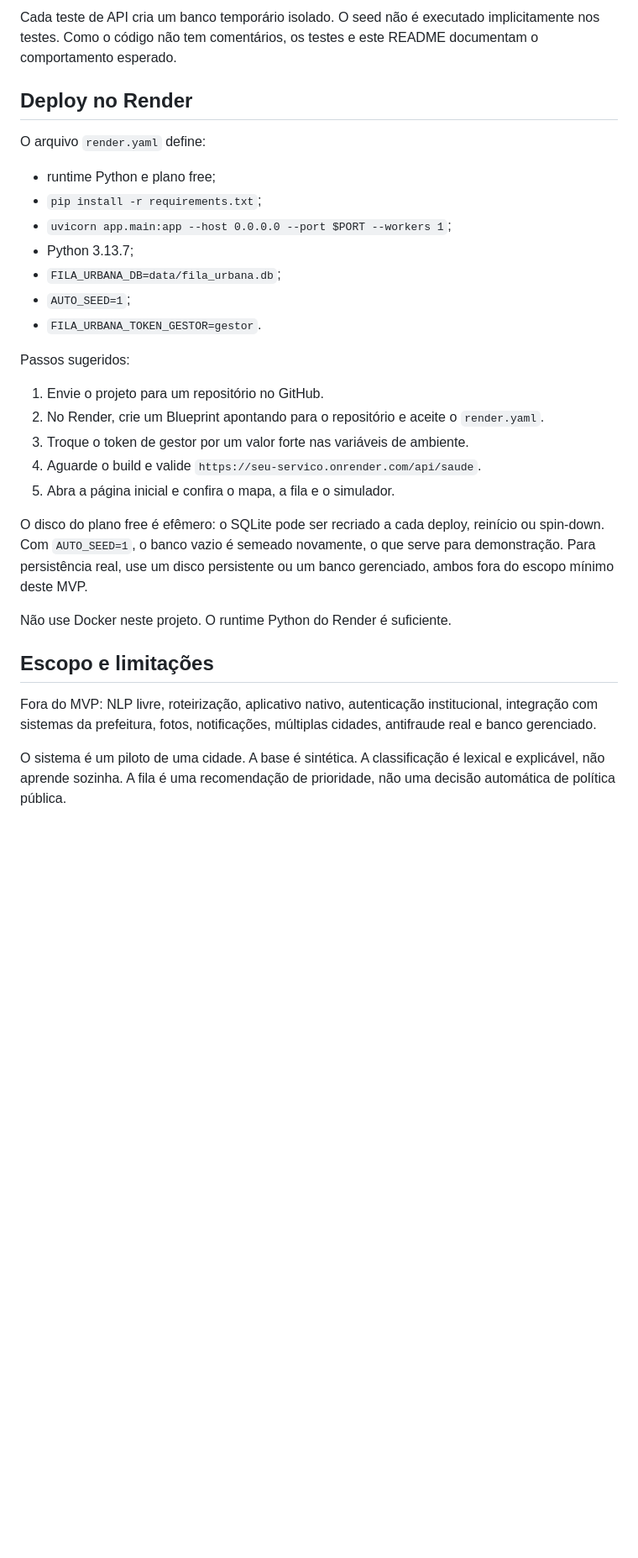
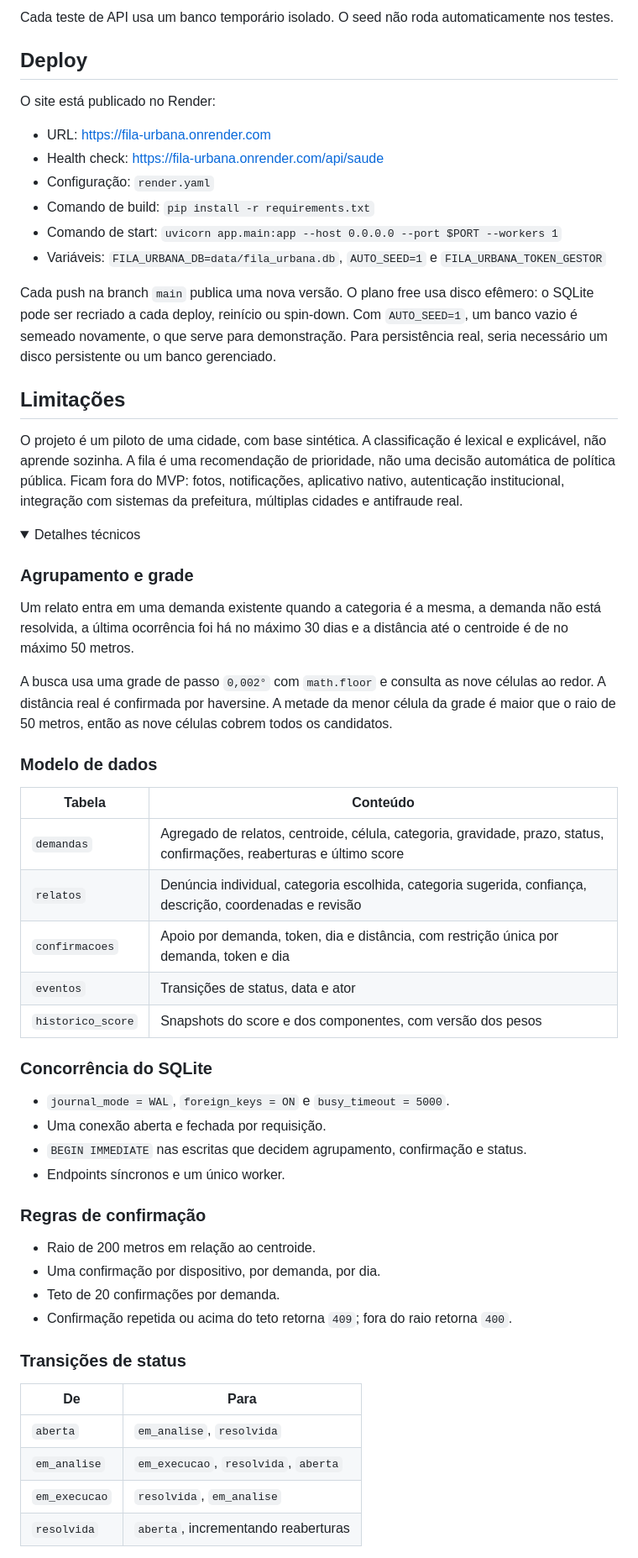
Before and after one commit to eduu2x/fila_urbana, a Markdown page: README.md, the part around one of its changes. Shown at 84% size. Drawn GitHub-style; folded sections open; blank space fills up the shorter version.

Commit message:
Finaliza README e adiciona favicon

```diff
--- a/README.md
+++ b/README.md
@@ -299,32 +191,62 @@ A suíte tem 73 testes:
 
-Cada teste de API cria um banco temporário isolado. O seed não é executado implicitamente nos testes. Como o código não tem comentários, os testes e este README documentam o comportamento esperado.
+Cada teste de API usa um banco temporário isolado. O seed não roda automaticamente nos testes.
 
-## Deploy no Render
+## Deploy
 
-O arquivo `render.yaml` define:
+O site está publicado no Render:
 
-- runtime Python e plano free;
-- `pip install -r requirements.txt`;
-- `uvicorn app.main:app --host 0.0.0.0 --port $PORT --workers 1`;
-- Python 3.13.7;
-- `FILA_URBANA_DB=data/fila_urbana.db`;
-- `AUTO_SEED=1`;
-- `FILA_URBANA_TOKEN_GESTOR=gestor`.
+- URL: https://fila-urbana.onrender.com
+- Health check: https://fila-urbana.onrender.com/api/saude
+- Configuração: `render.yaml`
+- Comando de build: `pip install -r requirements.txt`
+- Comando de start: `uvicorn app.main:app --host 0.0.0.0 --port $PORT --workers 1`
+- Variáveis: `FILA_URBANA_DB=data/fila_urbana.db`, `AUTO_SEED=1` e `FILA_URBANA_TOKEN_GESTOR`
 
-Passos sugeridos:
+Cada push na branch `main` publica uma nova versão. O plano free usa disco efêmero: o SQLite pode ser recriado a cada deploy, reinício ou spin-down. Com `AUTO_SEED=1`, um banco vazio é semeado novamente, o que serve para demonstração. Para persistência real, seria necessário um disco persistente ou um banco gerenciado.
 
-1. Envie o projeto para um repositório no GitHub.
-2. No Render, crie um Blueprint apontando para o repositório e aceite o `render.yaml`.
-3. Troque o token de gestor por um valor forte nas variáveis de ambiente.
-4. Aguarde o build e valide `https://seu-servico.onrender.com/api/saude`.
-5. Abra a página inicial e confira o mapa, a fila e o simulador.
+## Limitações
 
-O disco do plano free é efêmero: o SQLite pode ser recriado a cada deploy, reinício ou spin-down. Com `AUTO_SEED=1`, o banco vazio é semeado novamente, o que serve para demonstração. Para persistência real, use um disco persistente ou um banco gerenciado, ambos fora do escopo mínimo deste MVP.
+O projeto é um piloto de uma cidade, com base sintética. A classificação é lexical e explicável, não aprende sozinha. A fila é uma recomendação de prioridade, não uma decisão automática de política pública. Ficam fora do MVP: fotos, notificações, aplicativo nativo, autenticação institucional, integração com sistemas da prefeitura, múltiplas cidades e antifraude real.
 
-Não use Docker neste projeto. O runtime Python do Render é suficiente.
+<details>
+<summary>Detalhes técnicos</summary>
 
-## Escopo e limitações
+### Agrupamento e grade
 
-Fora do MVP: NLP livre, roteirização, aplicativo nativo, autenticação institucional, integração com sistemas da prefeitura, fotos, notificações, múltiplas cidades, antifraude real e banco gerenciado.
+Um relato entra em uma demanda existente quando a categoria é a mesma, a demanda não está resolvida, a última ocorrência foi há no máximo 30 dias e a distância até o centroide é de no máximo 50 metros.
 
-O sistema é um piloto de uma cidade. A base é sintética. A classificação é lexical e explicável, não aprende sozinha. A fila é uma recomendação de prioridade, não uma decisão automática de política pública.
+A busca usa uma grade de passo `0,002°` com `math.floor` e consulta as nove células ao redor. A distância real é confirmada por haversine. A metade da menor célula da grade é maior que o raio de 50 metros, então as nove células cobrem todos os candidatos.
+
+### Modelo de dados
+
+| Tabela | Conteúdo |
+|---|---|
+| `demandas` | Agregado de relatos, centroide, célula, categoria, gravidade, prazo, status, confirmações, reaberturas e último score |
+| `relatos` | Denúncia individual, categoria escolhida, categoria sugerida, confiança, descrição, coordenadas e revisão |
+| `confirmacoes` | Apoio por demanda, token, dia e distância, com restrição única por demanda, token e dia |
+| `eventos` | Transições de status, data e ator |
+| `historico_score` | Snapshots do score e dos componentes, com versão dos pesos |
+
+### Concorrência do SQLite
+
+- `journal_mode = WAL`, `foreign_keys = ON` e `busy_timeout = 5000`.
+- Uma conexão aberta e fechada por requisição.
+- `BEGIN IMMEDIATE` nas escritas que decidem agrupamento, confirmação e status.
+- Endpoints síncronos e um único worker.
+
+### Regras de confirmação
+
+- Raio de 200 metros em relação ao centroide.
+- Uma confirmação por dispositivo, por demanda, por dia.
+- Teto de 20 confirmações por demanda.
+- Confirmação repetida ou acima do teto retorna `409`; fora do raio retorna `400`.
+
+### Transições de status
+
+| De | Para |
+|---|---|
+| `aberta` | `em_analise`, `resolvida` |
+| `em_analise` | `em_execucao`, `resolvida`, `aberta` |
+| `em_execucao` | `resolvida`, `em_analise` |
+| `resolvida` | `aberta`, incrementando reaberturas |
+
```
Also changed, not shown: other parts of README.md (+126 -225 lines), docs/captura-mapa.jpg (added), 4 other files.
